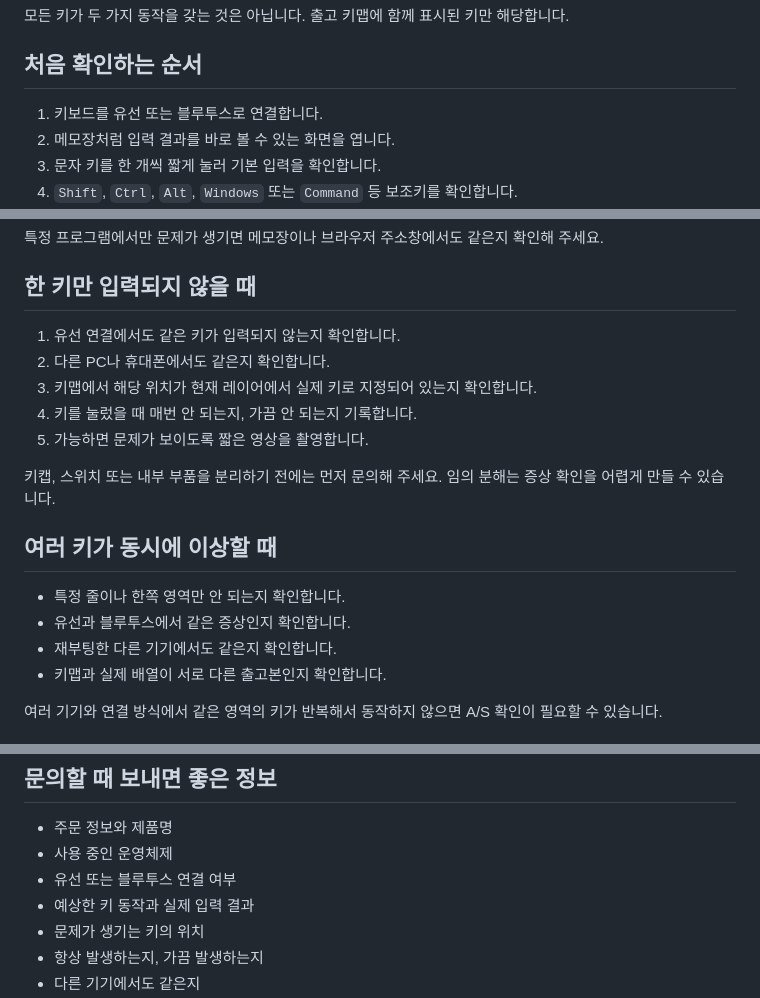
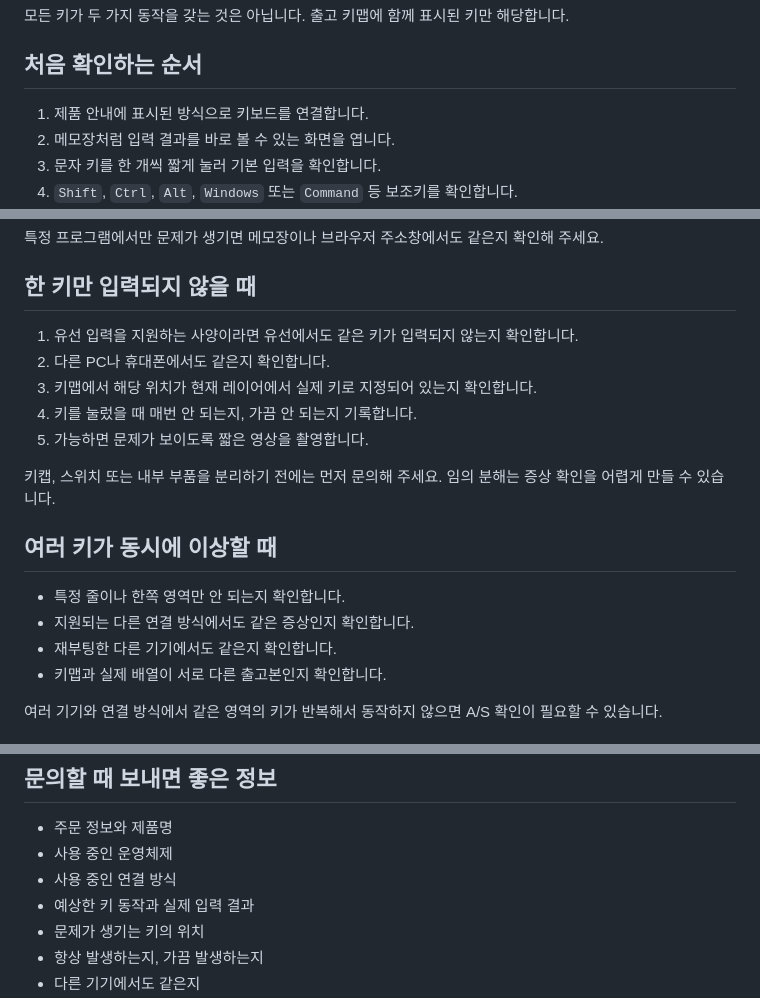
Before and after one commit to 22sh22/erkeys-site, a Markdown page: user-guide/key-settings/index.md, 3 parts joined by grey strips. Rendered like a GitHub page.

Commit message:
Remove assumptions about supported MODU-C connection modes

```diff
--- a/user-guide/key-settings/index.md
+++ b/user-guide/key-settings/index.md
@@ -31,7 +31,7 @@ MODU-C의 키 위치와 동작은 출고 시 적용된 키맵을 기준으로
 
 ## 처음 확인하는 순서
 
-1. 키보드를 유선 또는 블루투스로 연결합니다.
+1. 제품 안내에 표시된 방식으로 키보드를 연결합니다.
 2. 메모장처럼 입력 결과를 바로 볼 수 있는 화면을 엽니다.
 3. 문자 키를 한 개씩 짧게 눌러 기본 입력을 확인합니다.
 4. `Shift`, `Ctrl`, `Alt`, `Windows` 또는 `Command` 등 보조키를 확인합니다.
@@ -56,7 +56,7 @@ MODU-C의 키 위치와 동작은 출고 시 적용된 키맵을 기준으로
 
 ## 한 키만 입력되지 않을 때
 
-1. 유선 연결에서도 같은 키가 입력되지 않는지 확인합니다.
+1. 유선 입력을 지원하는 사양이라면 유선에서도 같은 키가 입력되지 않는지 확인합니다.
 2. 다른 PC나 휴대폰에서도 같은지 확인합니다.
 3. 키맵에서 해당 위치가 현재 레이어에서 실제 키로 지정되어 있는지 확인합니다.
 4. 키를 눌렀을 때 매번 안 되는지, 가끔 안 되는지 기록합니다.
@@ -67,7 +67,7 @@ MODU-C의 키 위치와 동작은 출고 시 적용된 키맵을 기준으로
 ## 여러 키가 동시에 이상할 때
 
 - 특정 줄이나 한쪽 영역만 안 되는지 확인합니다.
-- 유선과 블루투스에서 같은 증상인지 확인합니다.
+- 지원되는 다른 연결 방식에서도 같은 증상인지 확인합니다.
 - 재부팅한 다른 기기에서도 같은지 확인합니다.
 - 키맵과 실제 배열이 서로 다른 출고본인지 확인합니다.
 
@@ -90,7 +90,7 @@ MODU-C의 키 위치와 동작은 출고 시 적용된 키맵을 기준으로
 
 - 주문 정보와 제품명
 - 사용 중인 운영체제
-- 유선 또는 블루투스 연결 여부
+- 사용 중인 연결 방식
 - 예상한 키 동작과 실제 입력 결과
 - 문제가 생기는 키의 위치
 - 항상 발생하는지, 가끔 발생하는지
```
